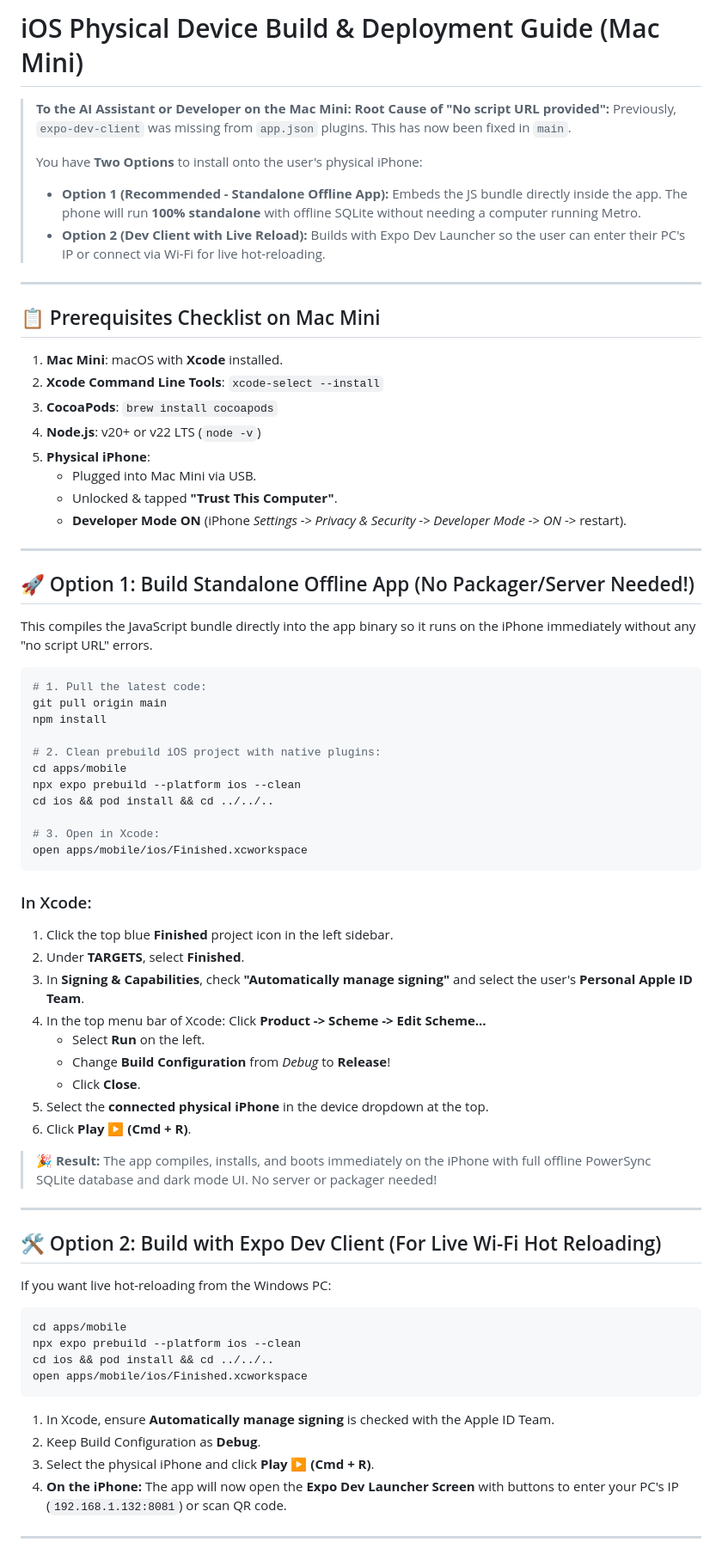
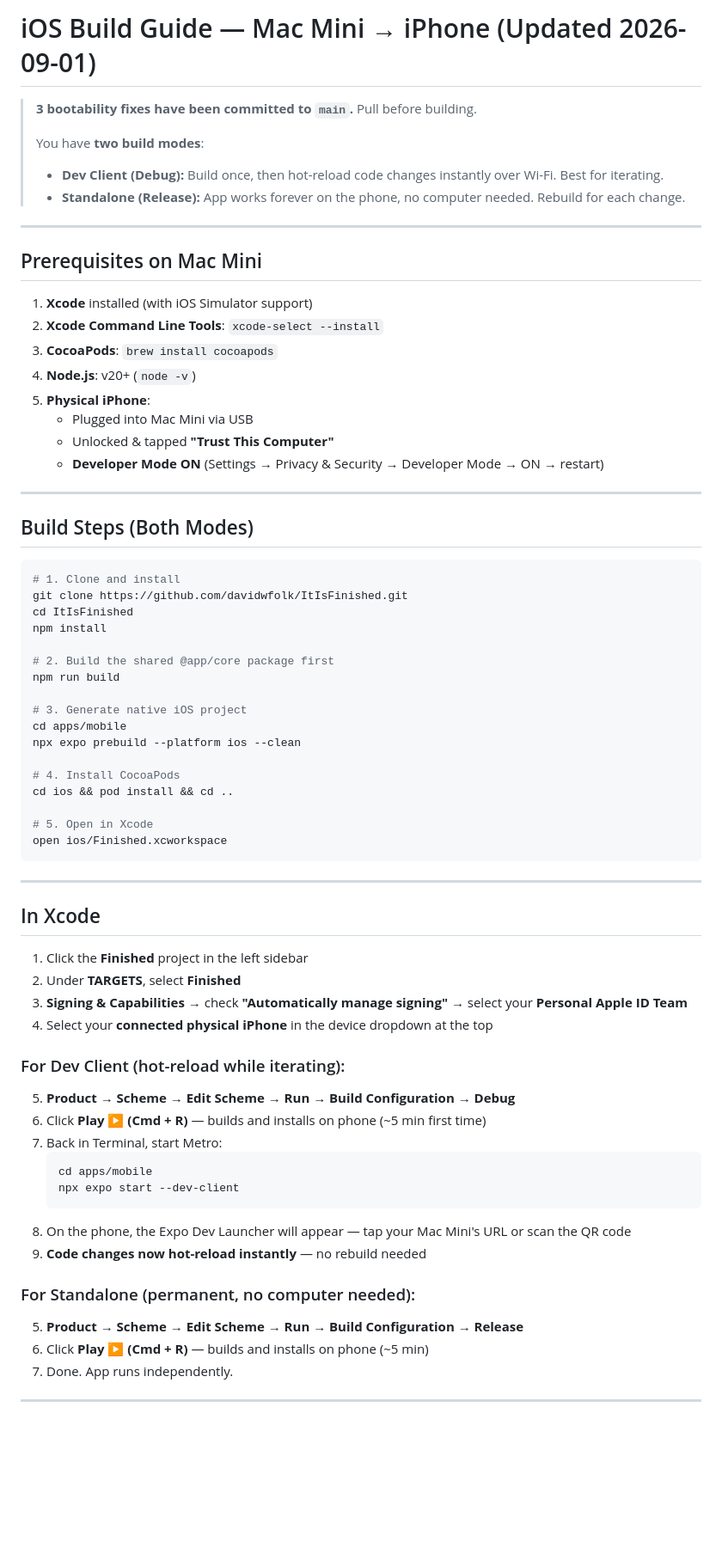
Before and after one commit to davidwfolk/ItIsFinished, a Markdown page: IOS_MAC_MINI_BUILD_GUIDE.md, the part around one of its changes. Shown at 86% size. Drawn GitHub-style; blank space fills up the shorter version.

Commit message:
docs: update iOS build guide with both Dev Client and Release modes

````diff
--- a/IOS_MAC_MINI_BUILD_GUIDE.md
+++ b/IOS_MAC_MINI_BUILD_GUIDE.md
@@ -1,76 +1,72 @@
-# iOS Physical Device Build & Deployment Guide (Mac Mini)
+# iOS Build Guide — Mac Mini → iPhone (Updated 2026-09-01)
 
-> **To the AI Assistant or Developer on the Mac Mini:**
-> **Root Cause of "No script URL provided":**
-> Previously, `expo-dev-client` was missing from `app.json` plugins. This has now been fixed in `main`.
+> **3 bootability fixes have been committed to `main`.** Pull before building.
 >
-> You have **Two Options** to install onto the user's physical iPhone:
-> - **Option 1 (Recommended - Standalone Offline App):** Embeds the JS bundle directly inside the app. The phone will run **100% standalone** with offline SQLite without needing a computer running Metro.
-> - **Option 2 (Dev Client with Live Reload):** Builds with Expo Dev Launcher so the user can enter their PC's IP or connect via Wi-Fi for live hot-reloading.
+> You have **two build modes**:
+> - **Dev Client (Debug):** Build once, then hot-reload code changes instantly over Wi-Fi. Best for iterating.
+> - **Standalone (Release):** App works forever on the phone, no computer needed. Rebuild for each change.
 
 ---
 
-## 📋 Prerequisites Checklist on Mac Mini
+## Prerequisites on Mac Mini
 
-1. **Mac Mini**: macOS with **Xcode** installed.
+1. **Xcode** installed (with iOS Simulator support)
 2. **Xcode Command Line Tools**: `xcode-select --install`
 3. **CocoaPods**: `brew install cocoapods`
-4. **Node.js**: v20+ or v22 LTS (`node -v`)
+4. **Node.js**: v20+ (`node -v`)
 5. **Physical iPhone**:
-   * Plugged into Mac Mini via USB.
-   * Unlocked & tapped **"Trust This Computer"**.
-   * **Developer Mode ON** (iPhone *Settings -> Privacy & Security -> Developer Mode -> ON* -> restart).
+   - Plugged into Mac Mini via USB
+   - Unlocked & tapped **"Trust This Computer"**
+   - **Developer Mode ON** (Settings → Privacy & Security → Developer Mode → ON → restart)
 
 ---
 
-## 🚀 Option 1: Build Standalone Offline App (No Packager/Server Needed!)
-
-This compiles the JavaScript bundle directly into the app binary so it runs on the iPhone immediately without any "no script URL" errors.
+## Build Steps (Both Modes)
 
 ```bash
-# 1. Pull the latest code:
-git pull origin main
+# 1. Clone and install
+git clone https://github.com/davidwfolk/ItIsFinished.git
+cd ItIsFinished
 npm install
 
-# 2. Clean prebuild iOS project with native plugins:
+# 2. Build the shared @app/core package first
+npm run build
+
+# 3. Generate native iOS project
 cd apps/mobile
 npx expo prebuild --platform ios --clean
-cd ios && pod install && cd ../../..
 
-# 3. Open in Xcode:
-open apps/mobile/ios/Finished.xcworkspace
+# 4. Install CocoaPods
+cd ios && pod install && cd ..
+
+# 5. Open in Xcode
+open ios/Finished.xcworkspace
 ```
-
-### In Xcode:
-1. Click the top blue **Finished** project icon in the left sidebar.
-2. Under **TARGETS**, select **Finished**.
-3. In **Signing & Capabilities**, check **"Automatically manage signing"** and select the user's **Personal Apple ID Team**.
-4. In the top menu bar of Xcode: Click **Product -> Scheme -> Edit Scheme...**
-   * Select **Run** on the left.
-   * Change **Build Configuration** from *Debug* to **Release**!
-   * Click **Close**.
-5. Select the **connected physical iPhone** in the device dropdown at the top.
-6. Click **Play ▶️ (Cmd + R)**.
-
-> 🎉 **Result:** The app compiles, installs, and boots immediately on the iPhone with full offline PowerSync SQLite database and dark mode UI. No server or packager needed!
 
 ---
 
-## 🛠️ Option 2: Build with Expo Dev Client (For Live Wi-Fi Hot Reloading)
+## In Xcode
 
-If you want live hot-reloading from the Windows PC:
+1. Click the **Finished** project in the left sidebar
+2. Under **TARGETS**, select **Finished**
+3. **Signing & Capabilities** → check **"Automatically manage signing"** → select your **Personal Apple ID Team**
+4. Select your **connected physical iPhone** in the device dropdown at the top
 
-```bash
-cd apps/mobile
-npx expo prebuild --platform ios --clean
-cd ios && pod install && cd ../../..
-open apps/mobile/ios/Finished.xcworkspace
-```
+### For Dev Client (hot-reload while iterating):
+5. **Product → Scheme → Edit Scheme → Run → Build Configuration → Debug**
+6. Click **Play ▶️ (Cmd + R)** — builds and installs on phone (~5 min first time)
+7. Back in Terminal, start Metro:
+   ```bash
+   cd apps/mobile
+   npx expo start --dev-client
+   ```
+8. On the phone, the Expo Dev Launcher will appear — tap your Mac Mini's URL or scan the QR code
+9. **Code changes now hot-reload instantly** — no rebuild needed
 
-1. In Xcode, ensure **Automatically manage signing** is checked with the Apple ID Team.
-2. Keep Build Configuration as **Debug**.
-3. Select the physical iPhone and click **Play ▶️ (Cmd + R)**.
-4. **On the iPhone:** The app will now open the **Expo Dev Launcher Screen** with buttons to enter your PC's IP (`192.168.1.132:8081`) or scan QR code.
+### For Standalone (permanent, no computer needed):
+5. **Product → Scheme → Edit Scheme → Run → Build Configuration → Release**
+6. Click **Play ▶️ (Cmd + R)** — builds and installs on phone (~5 min)
+7. Done. App runs independently.
 
 ---
 
````
Also changed, not shown: other parts of IOS_MAC_MINI_BUILD_GUIDE.md (+24 -4 lines).
